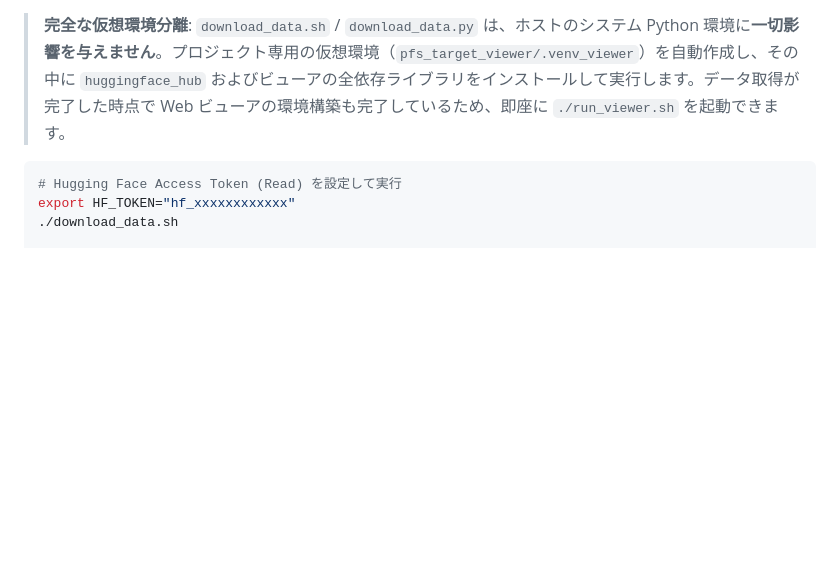
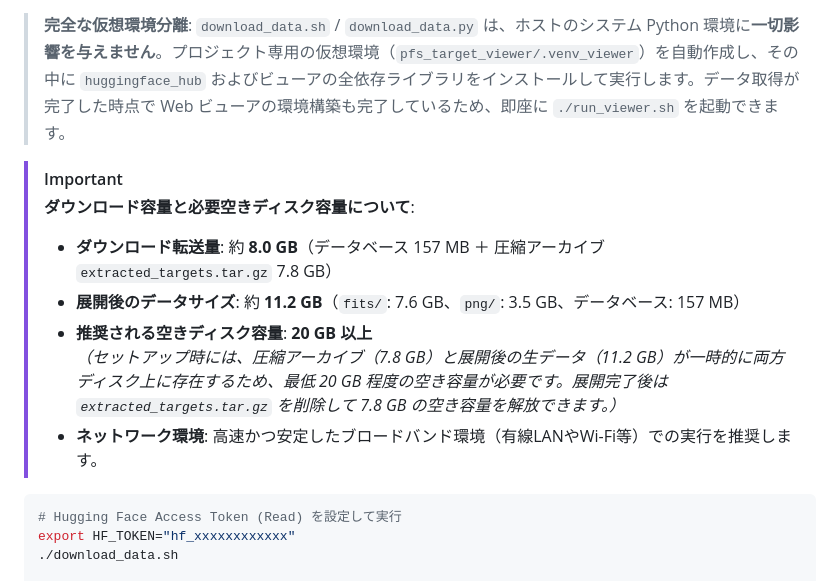
Before and after one commit to yasudank/pfs-target-viewer, a Markdown page: README_ja.md, the part around the change. GitHub-like rendering; blank space fills up the shorter version.

````diff
--- a/README_ja.md
+++ b/README_ja.md
@@ -96,6 +96,14 @@ PFS パイプライン環境を持たない共同研究者や別のマシンで
 
 > **完全な仮想環境分離**: `download_data.sh` / `download_data.py` は、ホストのシステム Python 環境に**一切影響を与えません**。プロジェクト専用の仮想環境（`pfs_target_viewer/.venv_viewer`）を自動作成し、その中に `huggingface_hub` およびビューアの全依存ライブラリをインストールして実行します。データ取得が完了した時点で Web ビューアの環境構築も完了しているため、即座に `./run_viewer.sh` を起動できます。
 
+> [!IMPORTANT]
+> **ダウンロード容量と必要空きディスク容量について**:
+> - **ダウンロード転送量**: 約 **8.0 GB**（データベース 157 MB ＋ 圧縮アーカイブ `extracted_targets.tar.gz` 7.8 GB）
+> - **展開後のデータサイズ**: 約 **11.2 GB**（`fits/`: 7.6 GB、`png/`: 3.5 GB、データベース: 157 MB）
+> - **推奨される空きディスク容量**: **20 GB 以上**
+>   *（セットアップ時には、圧縮アーカイブ（7.8 GB）と展開後の生データ（11.2 GB）が一時的に両方ディスク上に存在するため、最低 20 GB 程度の空き容量が必要です。展開完了後は `extracted_targets.tar.gz` を削除して 7.8 GB の空き容量を解放できます。）*
+> - **ネットワーク環境**: 高速かつ安定したブロードバンド環境（有線LANやWi-Fi等）での実行を推奨します。
+
 ```bash
 # Hugging Face Access Token (Read) を設定して実行
 export HF_TOKEN="hf_xxxxxxxxxxxx"
````
Also changed, not shown: README.md (+8 -0 lines).
